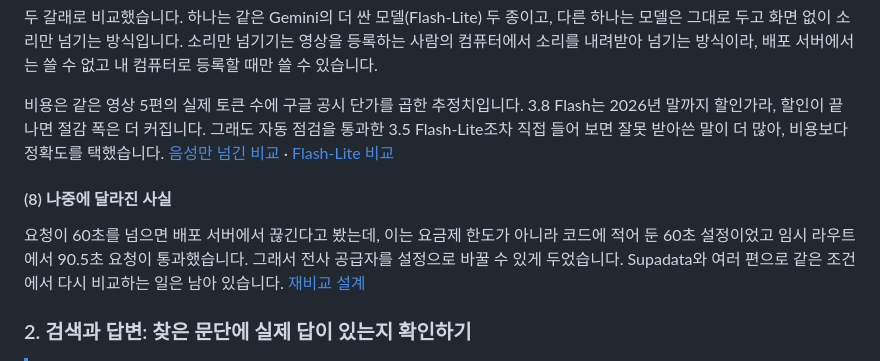
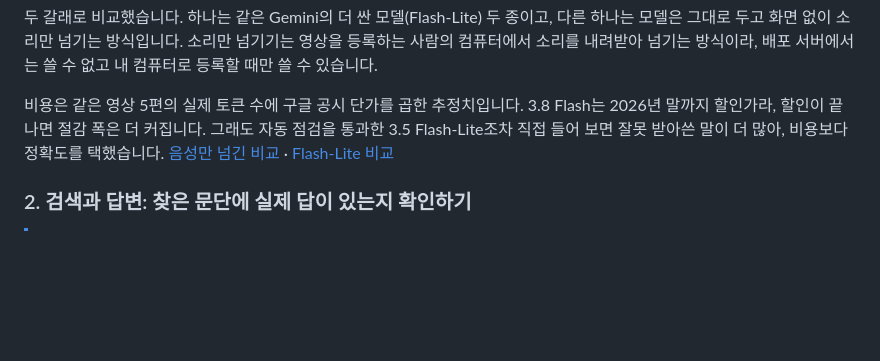
Before and after one commit to 7inug1/digestube, a Markdown page: README.md, the part around the change. GitHub-like rendering; blank space fills up the shorter version.

Commit message:
docs: 전사 사례 (8) 나중에 달라진 사실 삭제 (#20)
문제
- 본문에 없는 오해(60초 제한)를 바로잡는 문단이라 처음 읽는 사람이 이해하기 어려움

변경
- README 사례 1 (8) 삭제

```diff
--- a/README.md
+++ b/README.md
@@ -172,10 +172,6 @@ Gemini API는 [유튜브 주소를 입력으로 받아](https://ai.google.dev/ge
 두 갈래로 비교했습니다. 하나는 같은 Gemini의 더 싼 모델(Flash-Lite) 두 종이고, 다른 하나는 모델은 그대로 두고 화면 없이 소리만 넘기는 방식입니다. 소리만 넘기기는 영상을 등록하는 사람의 컴퓨터에서 소리를 내려받아 넘기는 방식이라, 배포 서버에서는 쓸 수 없고 내 컴퓨터로 등록할 때만 쓸 수 있습니다.
 
 비용은 같은 영상 5편의 실제 토큰 수에 구글 공시 단가를 곱한 추정치입니다. 3.8 Flash는 2026년 말까지 할인가라, 할인이 끝나면 절감 폭은 더 커집니다. 그래도 자동 점검을 통과한 3.5 Flash-Lite조차 직접 들어 보면 잘못 받아쓴 말이 더 많아, 비용보다 정확도를 택했습니다. [음성만 넘긴 비교](notes/34-audio-only-local.md) · [Flash-Lite 비교](notes/33-flash-lite-transcribe.md)
-
-#### (8) 나중에 달라진 사실 <!-- omit from toc -->
-
-요청이 60초를 넘으면 배포 서버에서 끊긴다고 봤는데, 이는 요금제 한도가 아니라 코드에 적어 둔 60초 설정이었고 임시 라우트에서 90.5초 요청이 통과했습니다. 그래서 전사 공급자를 설정으로 바꿀 수 있게 두었습니다. Supadata와 여러 편으로 같은 조건에서 다시 비교하는 일은 남아 있습니다. [재비교 설계](notes/26-transcription-model-compare.md)
 
 ### 2. 검색과 답변: 찾은 문단에 실제 답이 있는지 확인하기
 
```
